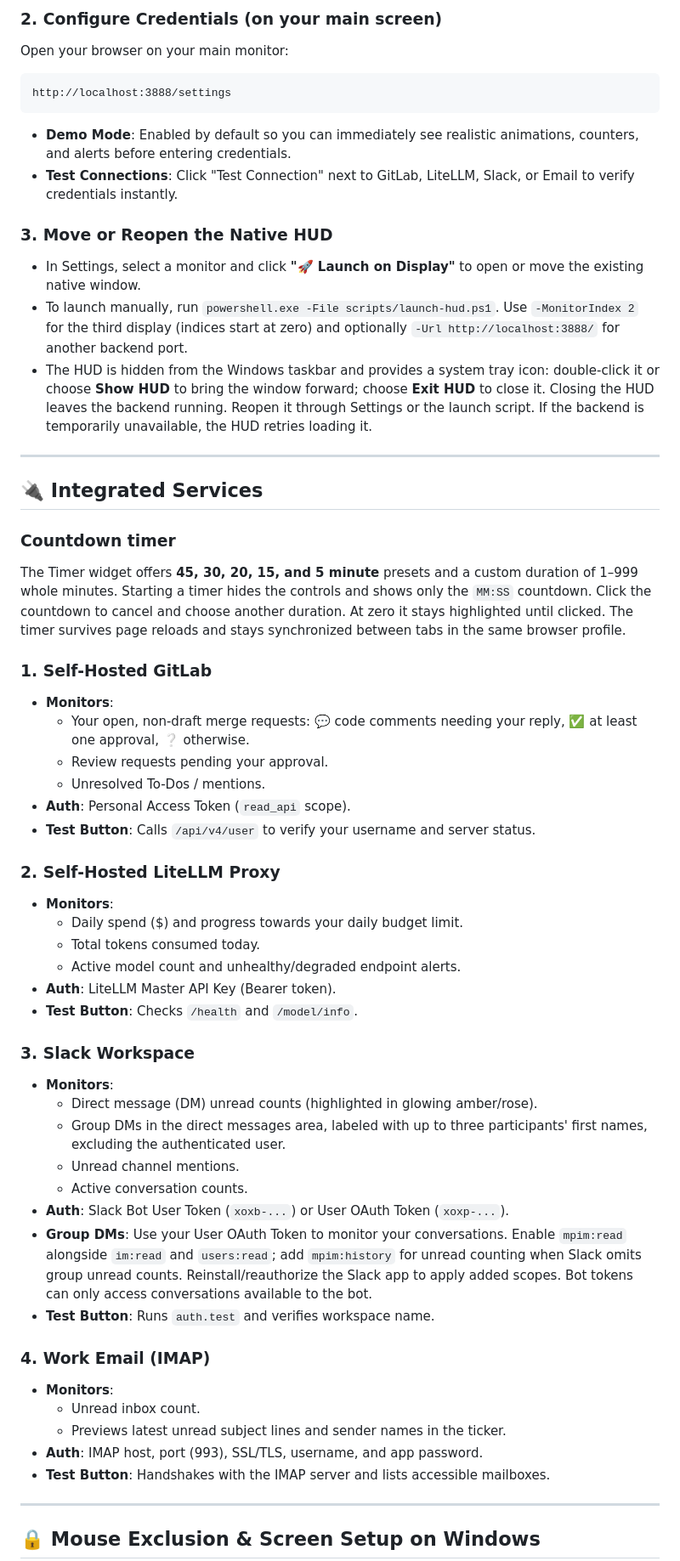
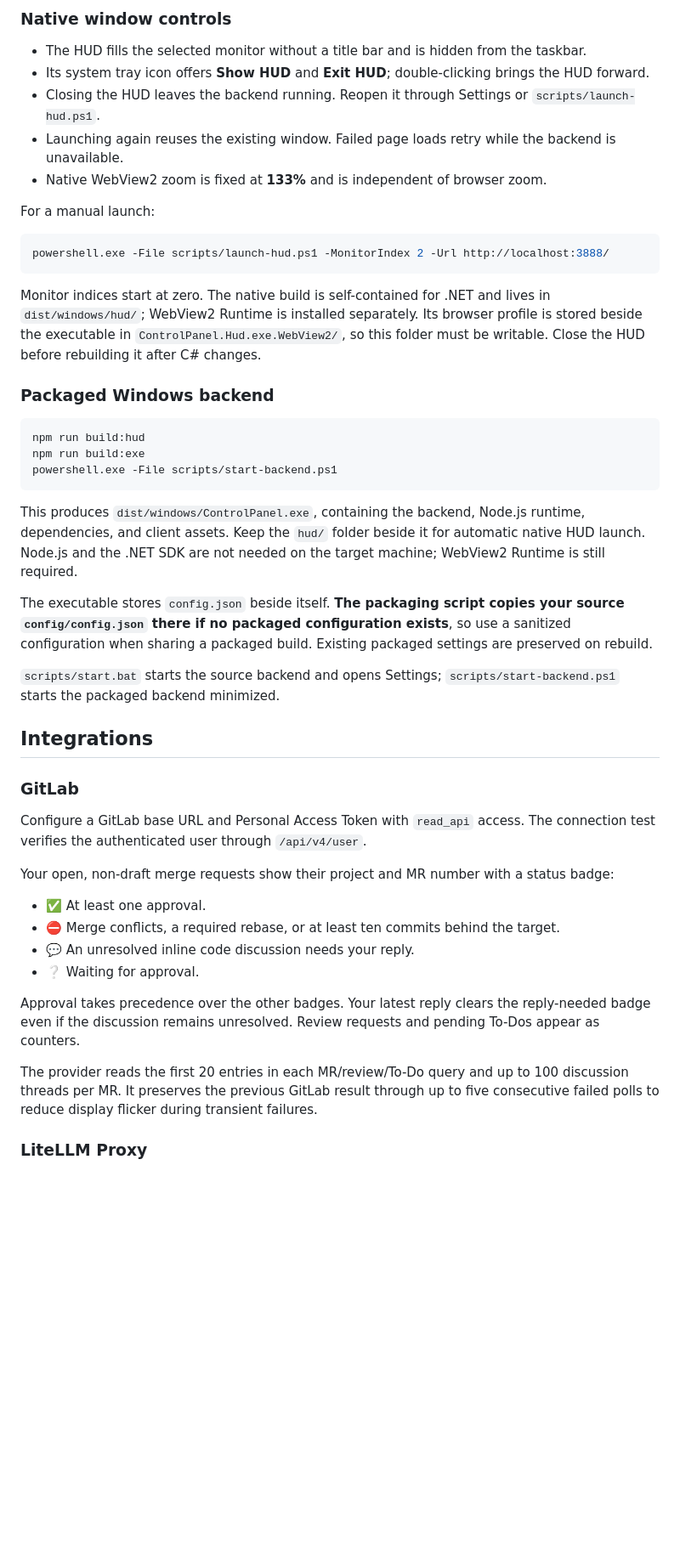
Before and after one commit to VioletTape/hud_screen, a Markdown page: README.md, the part around one of its changes. Shown at 85% size. Rendered like a GitHub page; blank space fills up the shorter version.

````diff
--- a/README.md
+++ b/README.md
@@ -54,63 +53,50 @@ For the packaged backend, run `npm run build:hud` and `npm run build:exe`, then
 
-### 2. Configure Credentials (on your main screen)
-Open your browser on your main monitor:
+### Native window controls
+
+- The HUD fills the selected monitor without a title bar and is hidden from the taskbar.
+- Its system tray icon offers **Show HUD** and **Exit HUD**; double-clicking brings the HUD forward.
+- Closing the HUD leaves the backend running. Reopen it through Settings or `scripts/launch-hud.ps1`.
+- Launching again reuses the existing window. Failed page loads retry while the backend is unavailable.
+- Native WebView2 zoom is fixed at **133%** and is independent of browser zoom.
+
+For a manual launch:
+
+```powershell
+powershell.exe -File scripts/launch-hud.ps1 -MonitorIndex 2 -Url http://localhost:3888/
 ```
-http://localhost:3888/settings
+
+Monitor indices start at zero. The native build is self-contained for .NET and lives in `dist/windows/hud/`; WebView2 Runtime is installed separately. Its browser profile is stored beside the executable in `ControlPanel.Hud.exe.WebView2/`, so this folder must be writable. Close the HUD before rebuilding it after C# changes.
+
+### Packaged Windows backend
+
+```powershell
+npm run build:hud
+npm run build:exe
+powershell.exe -File scripts/start-backend.ps1
 ```
-- **Demo Mode**: Enabled by default so you can immediately see realistic animations, counters, and alerts before entering credentials.
-- **Test Connections**: Click "Test Connection" next to GitLab, LiteLLM, Slack, or Email to verify credentials instantly.
 
-### 3. Move or Reopen the Native HUD
-- In Settings, select a monitor and click **"🚀 Launch on Display"** to open or move the existing native window.
-- To launch manually, run `powershell.exe -File scripts/launch-hud.ps1`. Use `-MonitorIndex 2` for the third display (indices start at zero) and optionally `-Url http://localhost:3888/` for another backend port.
-- The HUD is hidden from the Windows taskbar and provides a system tray icon: double-click it or choose **Show HUD** to bring the window forward; choose **Exit HUD** to close it. Closing the HUD leaves the backend running. Reopen it through Settings or the launch script. If the backend is temporarily unavailable, the HUD retries loading it.
+This produces `dist/windows/ControlPanel.exe`, containing the backend, Node.js runtime, dependencies, and client assets. Keep the `hud/` folder beside it for automatic native HUD launch. Node.js and the .NET SDK are not needed on the target machine; WebView2 Runtime is still required.
 
----
+The executable stores `config.json` beside itself. **The packaging script copies your source `config/config.json` there if no packaged configuration exists**, so use a sanitized configuration when sharing a packaged build. Existing packaged settings are preserved on rebuild.
 
-## 🔌 Integrated Services
+`scripts/start.bat` starts the source backend and opens Settings; `scripts/start-backend.ps1` starts the packaged backend minimized.
 
-### Countdown timer
+## Integrations
 
-The Timer widget offers **45, 30, 20, 15, and 5 minute** presets and a custom
-duration of 1–999 whole minutes. Starting a timer hides the controls and shows
-only the `MM:SS` countdown. Click the countdown to cancel and choose another
-duration. At zero it stays highlighted until clicked. The timer survives page
-reloads and stays synchronized between tabs in the same browser profile.
+### GitLab
 
-### 1. Self-Hosted GitLab
-- **Monitors**:
-  - Your open, non-draft merge requests: 💬 code comments needing your reply, ✅ at least one approval, ❔ otherwise.
-  - Review requests pending your approval.
-  - Unresolved To-Dos / mentions.
-- **Auth**: Personal Access Token (`read_api` scope).
-- **Test Button**: Calls `/api/v4/user` to verify your username and server status.
+Configure a GitLab base URL and Personal Access Token with `read_api` access. The connection test verifies the authenticated user through `/api/v4/user`.
 
-### 2. Self-Hosted LiteLLM Proxy
-- **Monitors**:
-  - Daily spend ($) and progress towards your daily budget limit.
-  - Total tokens consumed today.
-  - Active model count and unhealthy/degraded endpoint alerts.
-- **Auth**: LiteLLM Master API Key (Bearer token).
-- **Test Button**: Checks `/health` and `/model/info`.
+Your open, non-draft merge requests show their project and MR number with a status badge:
 
-### 3. Slack Workspace
-- **Monitors**:
-  - Direct message (DM) unread counts (highlighted in glowing amber/rose).
-  - Group DMs in the direct messages area, labeled with up to three participants' first names, excluding the authenticated user.
-  - Unread channel mentions.
-  - Active conversation counts.
-- **Auth**: Slack Bot User Token (`xoxb-...`) or User OAuth Token (`xoxp-...`).
-- **Group DMs**: Use your User OAuth Token to monitor your conversations. Enable `mpim:read` alongside `im:read` and `users:read`; add `mpim:history` for unread counting when Slack omits group unread counts. Reinstall/reauthorize the Slack app to apply added scopes. Bot tokens can only access conversations available to the bot.
-- **Test Button**: Runs `auth.test` and verifies workspace name.
+- ✅ At least one approval.
+- ⛔ Merge conflicts, a required rebase, or at least ten commits behind the target.
+- 💬 An unresolved inline code discussion needs your reply.
+- ❔ Waiting for approval.
 
-### 4. Work Email (IMAP)
-- **Monitors**:
-  - Unread inbox count.
-  - Previews latest unread subject lines and sender names in the ticker.
-- **Auth**: IMAP host, port (993), SSL/TLS, username, and app password.
-- **Test Button**: Handshakes with the IMAP server and lists accessible mailboxes.
+Approval takes precedence over the other badges. Your latest reply clears the reply-needed badge even if the discussion remains unresolved. Review requests and pending To-Dos appear as counters.
 
----
+The provider reads the first 20 entries in each MR/review/To-Do query and up to 100 discussion threads per MR. It preserves the previous GitLab result through up to five consecutive failed polls to reduce display flicker during transient failures.
 
-## 🔒 Mouse Exclusion & Screen Setup on Windows
+### LiteLLM Proxy
 
````
Also changed, not shown: other parts of README.md (+95 -80 lines).
